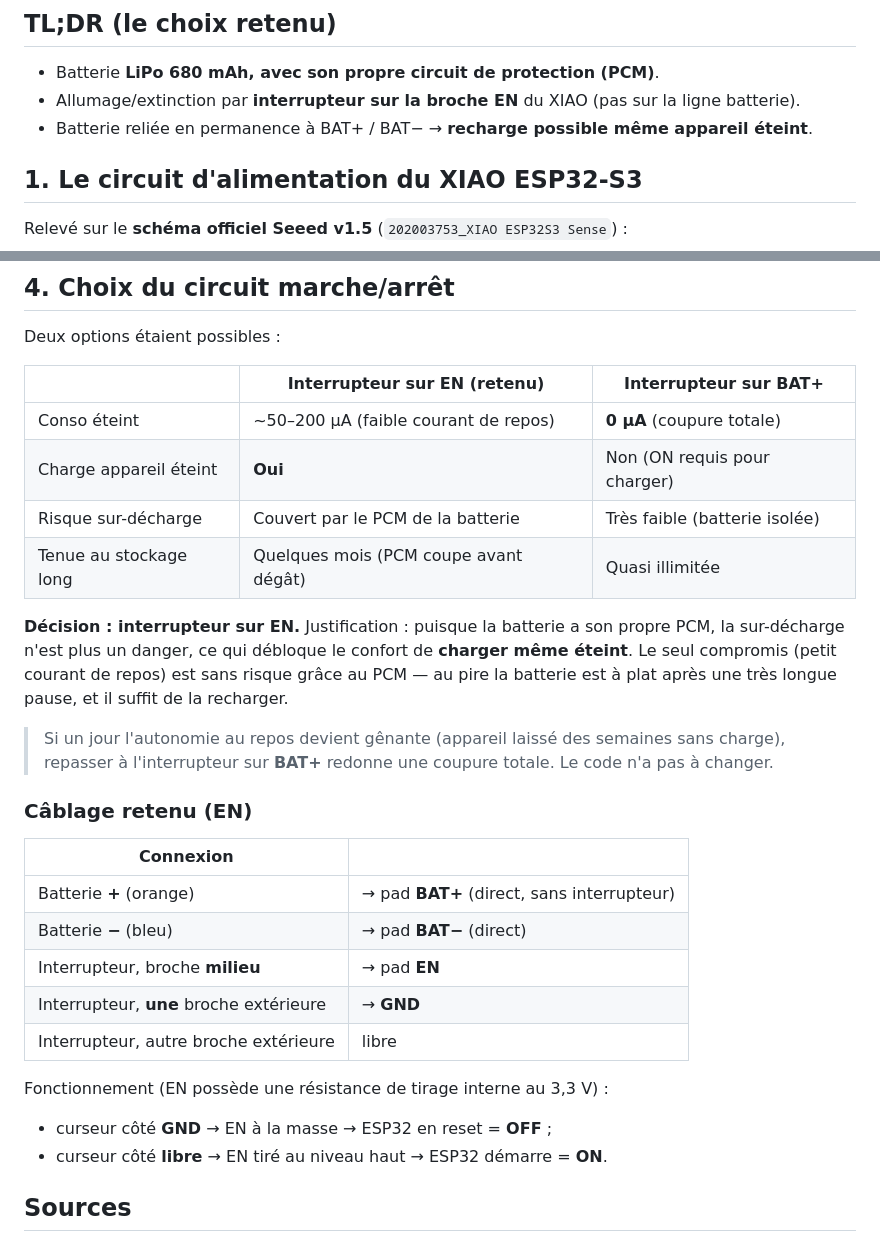
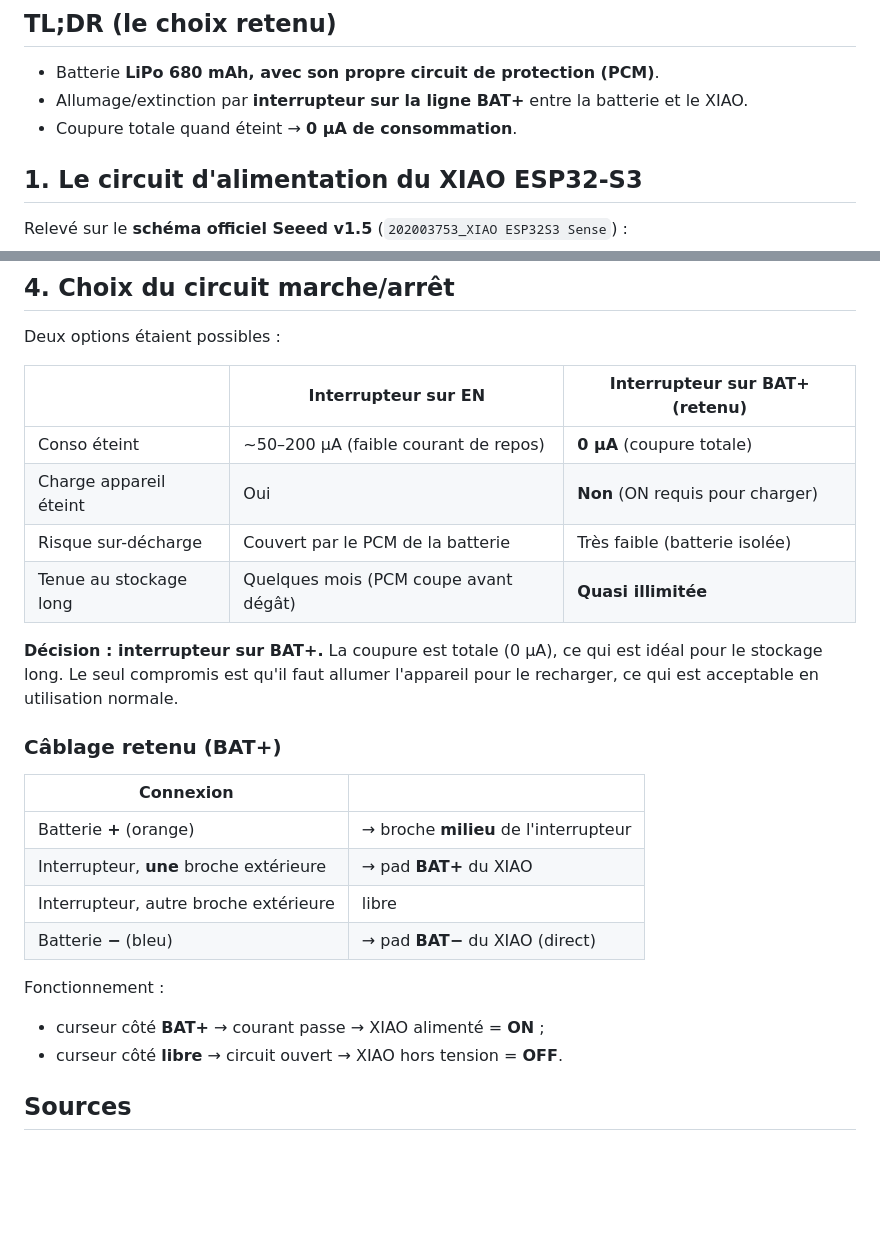
Before and after one commit to PierreCuv/PowerVBT, a Markdown page: hardware/POWER.md, 2 parts joined by grey strips. Drawn GitHub-style; blank space fills up the shorter version.

Commit message:
Passer l'interrupteur de EN vers BAT+ pour une coupure totale à l'arrêt
Co-Authored-By: Claude Sonnet 4.6 <noreply@anthropic.com>
Claude-Session: https://claude.ai/code/session_01WdmDC9H62dPFPRujnxNBXE

```diff
--- a/hardware/POWER.md
+++ b/hardware/POWER.md
@@ -6,10 +6,9 @@ d'allumage, pour que les décisions restent compréhensibles plus tard.
 ## TL;DR (le choix retenu)
 
 - Batterie **LiPo 680 mAh, avec son propre circuit de protection (PCM)**.
-- Allumage/extinction par **interrupteur sur la broche EN** du XIAO (pas sur
-  la ligne batterie).
-- Batterie reliée en permanence à BAT+ / BAT− → **recharge possible même
-  appareil éteint**.
+- Allumage/extinction par **interrupteur sur la ligne BAT+** entre la batterie
+  et le XIAO.
+- Coupure totale quand éteint → **0 µA de consommation**.
 
 ## 1. Le circuit d'alimentation du XIAO ESP32-S3
 
@@ -65,36 +64,29 @@ court-circuit.
 
 Deux options étaient possibles :
 
-| | **Interrupteur sur EN** (retenu) | Interrupteur sur BAT+ |
+| | Interrupteur sur EN | **Interrupteur sur BAT+** (retenu) |
 |---|---|---|
 | Conso éteint | ~50–200 µA (faible courant de repos) | **0 µA** (coupure totale) |
-| Charge appareil éteint | **Oui** | Non (ON requis pour charger) |
+| Charge appareil éteint | Oui | **Non** (ON requis pour charger) |
 | Risque sur-décharge | Couvert par le PCM de la batterie | Très faible (batterie isolée) |
-| Tenue au stockage long | Quelques mois (PCM coupe avant dégât) | Quasi illimitée |
+| Tenue au stockage long | Quelques mois (PCM coupe avant dégât) | **Quasi illimitée** |
 
-**Décision : interrupteur sur EN.** Justification : puisque la batterie a son
-propre PCM, la sur-décharge n'est plus un danger, ce qui débloque le confort
-de **charger même éteint**. Le seul compromis (petit courant de repos) est
-sans risque grâce au PCM — au pire la batterie est à plat après une très
-longue pause, et il suffit de la recharger.
+**Décision : interrupteur sur BAT+.** La coupure est totale (0 µA), ce qui
+est idéal pour le stockage long. Le seul compromis est qu'il faut allumer
+l'appareil pour le recharger, ce qui est acceptable en utilisation normale.
 
-> Si un jour l'autonomie au repos devient gênante (appareil laissé des
-> semaines sans charge), repasser à l'interrupteur sur **BAT+** redonne une
-> coupure totale. Le code n'a pas à changer.
-
-### Câblage retenu (EN)
+### Câblage retenu (BAT+)
 
 | Connexion | |
 |-----------|--|
-| Batterie **+** (orange) | → pad **BAT+** (direct, sans interrupteur) |
-| Batterie **−** (bleu) | → pad **BAT−** (direct) |
-| Interrupteur, broche **milieu** | → pad **EN** |
-| Interrupteur, **une** broche extérieure | → **GND** |
+| Batterie **+** (orange) | → broche **milieu** de l'interrupteur |
+| Interrupteur, **une** broche extérieure | → pad **BAT+** du XIAO |
 | Interrupteur, autre broche extérieure | libre |
+| Batterie **−** (bleu) | → pad **BAT−** du XIAO (direct) |
 
-Fonctionnement (EN possède une résistance de tirage interne au 3,3 V) :
-- curseur côté **GND** → EN à la masse → ESP32 en reset = **OFF** ;
-- curseur côté **libre** → EN tiré au niveau haut → ESP32 démarre = **ON**.
+Fonctionnement :
+- curseur côté **BAT+** → courant passe → XIAO alimenté = **ON** ;
+- curseur côté **libre** → circuit ouvert → XIAO hors tension = **OFF**.
 
 ## Sources
 
```
